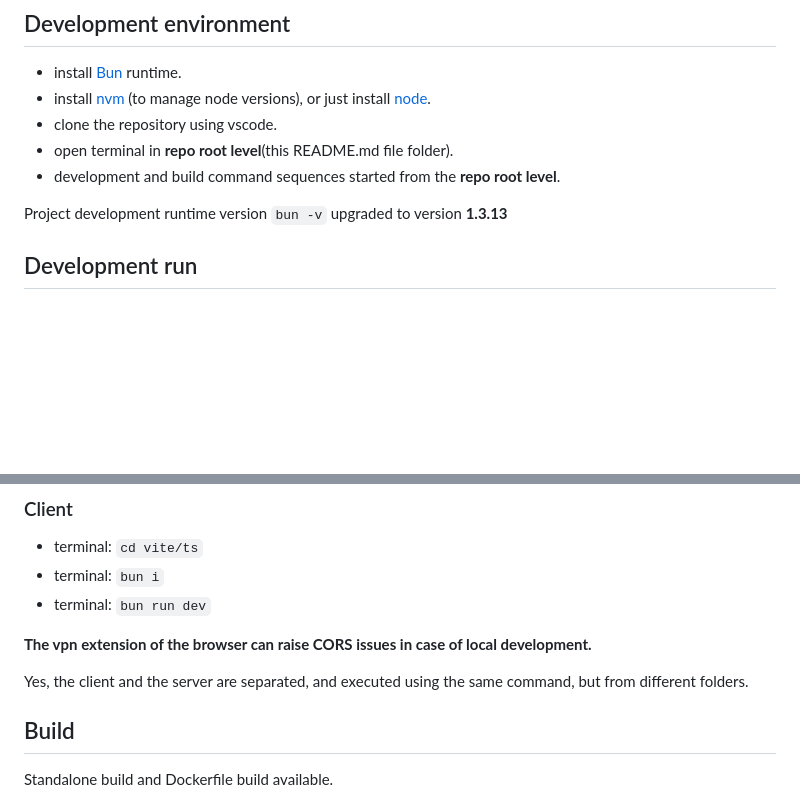
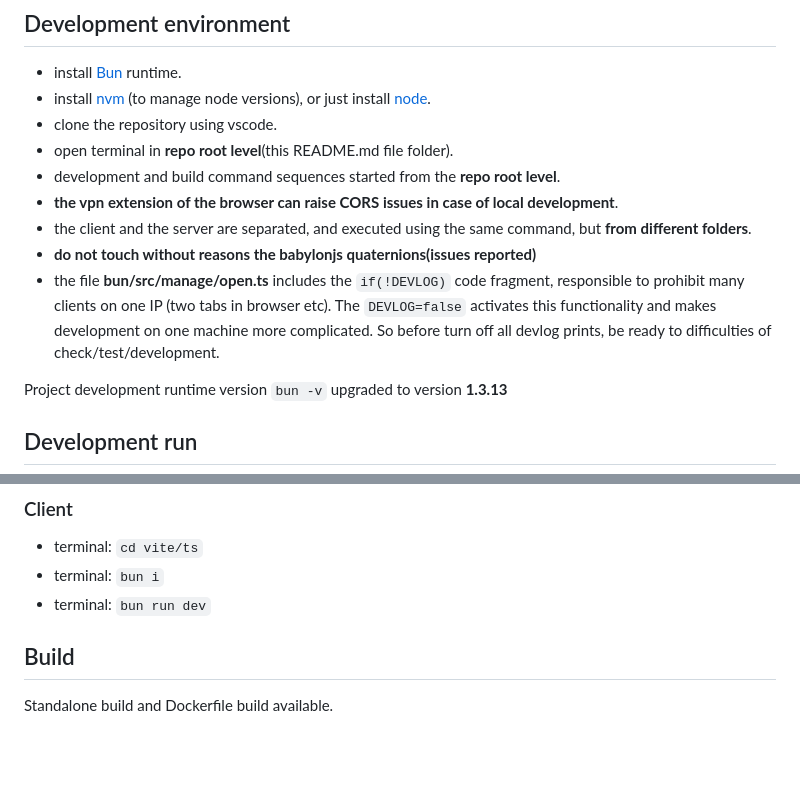
Before and after one commit to healingdrawing/space-sphere-shooter, a Markdown page: README.md, 2 parts joined by grey strips. Rendered like a GitHub page; blank space fills up the shorter version.

```diff
--- a/README.md
+++ b/README.md
@@ -9,6 +9,10 @@ Multiplayer online browser game. TypeScript client. TypeScript server.
 - clone the repository using vscode.
 - open terminal in **repo root level**(this README.md file folder).
 - development and build command sequences started from the **repo root level**.
+- **the vpn extension of the browser can raise CORS issues in case of local development**.
+- the client and the server are separated, and executed using the same command, but **from different folders**.
+- **do not touch without reasons the babylonjs quaternions(issues reported)**
+- the file **bun/src/manage/open.ts** includes the `if(!DEVLOG)` code fragment, responsible to prohibit many clients on one IP (two tabs in browser etc). The `DEVLOG=false` activates this functionality and makes development on one machine more complicated. So before turn off all devlog prints, be ready to difficulties of check/test/development.
 
 Project development runtime version `bun -v` upgraded to version **1.3.13**
 
@@ -23,10 +27,6 @@ Project development runtime version `bun -v` upgraded to version **1.3.13**
 - terminal: `cd vite/ts`
 - terminal: `bun i`
 - terminal: `bun run dev`
-
-**The vpn extension of the browser can raise CORS issues in case of local development.**
-
-Yes, the client and the server are separated, and executed using the same command, but from different folders.
 
 ## Build
 
```
